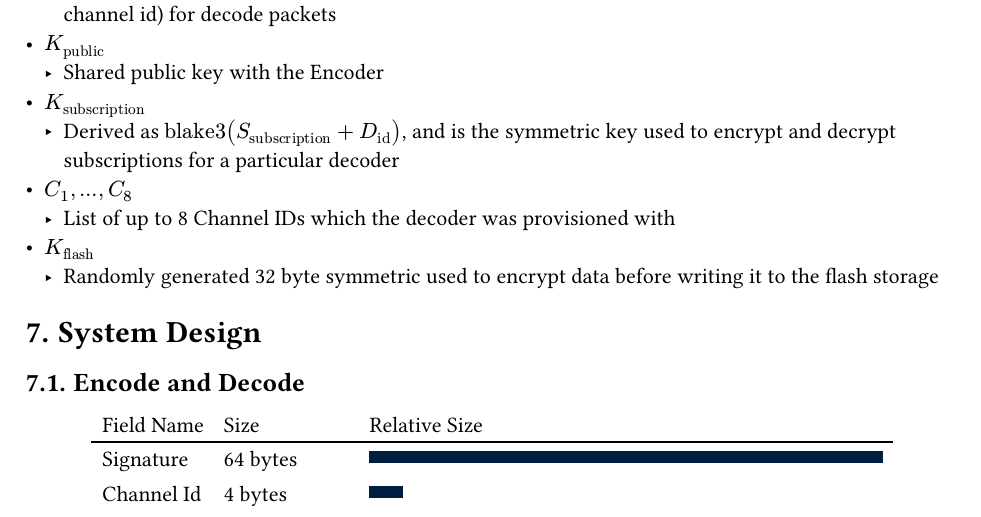
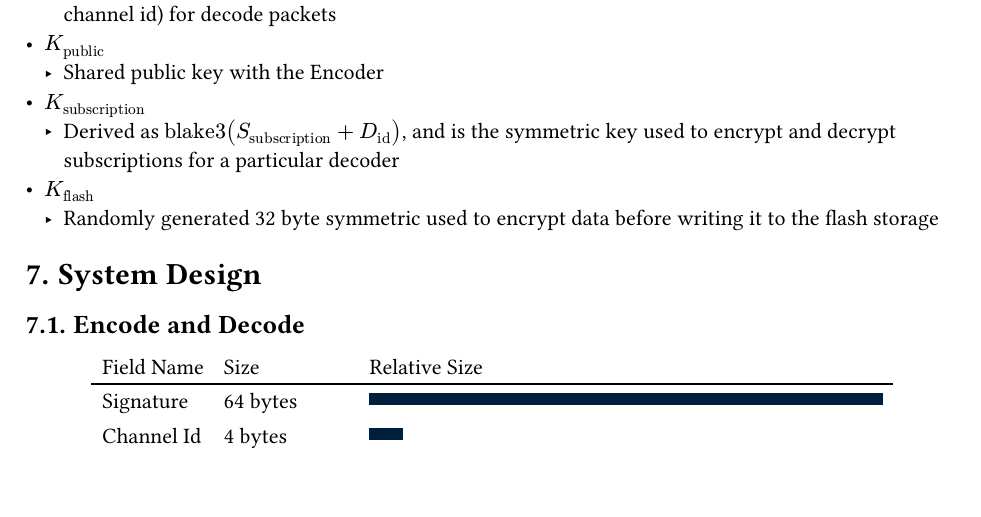
Before and after one commit to OSU-embedded-security-club/ectf-osu-2025, a Typst document (docs/design.typ): part of page 5 of 11, cut so that both start at the same text. The pictures show the PDF file docs/design.pdf that the author committed with the source.

Commit message:
update docs

```diff
--- a/docs/design.typ
+++ b/docs/design.typ
@@ -196,8 +196,6 @@ At build time, the decoder derives the following secrets and stores them within
   - Shared public key with the Encoder
 - $K_"subscription"$
   - Derived as $"blake3"(S_"subscription"+D_"id")$, and is the symmetric key used to encrypt and decrypt subscriptions for a particular decoder
-- $C_1, ..., C_8$
-  - List of up to 8 Channel IDs which the decoder was provisioned with
 - $K_"flash"$
   - Randomly generated 32 byte symmetric used to encrypt data before writing it to the flash storage
 
```
Also changed, not shown: docs/design.pdf, docs/pages/page-5.svg, docs/pages/page-6.svg, docs/pages/page-7.svg.
